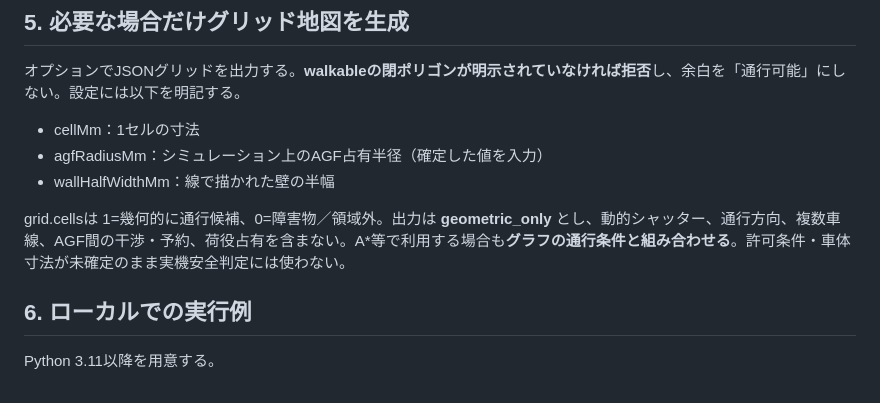
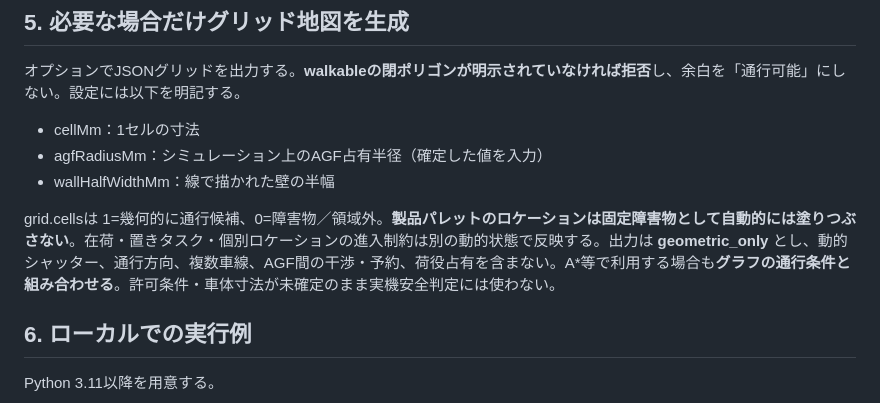
Before and after one commit to zony21/agf-simulator, a Markdown page: docs/map-dxf-pipeline.md, the part around the change. Drawn GitHub-style.

Commit message:
docs: distinguish pallet location access from static grid obstacles

```diff
--- a/docs/map-dxf-pipeline.md
+++ b/docs/map-dxf-pipeline.md
@@ -76,7 +76,7 @@
 - agfRadiusMm：シミュレーション上のAGF占有半径（確定した値を入力）
 - wallHalfWidthMm：線で描かれた壁の半幅
 
-grid.cellsは 1=幾何的に通行候補、0=障害物／領域外。出力は **geometric_only** とし、動的シャッター、通行方向、複数車線、AGF間の干渉・予約、荷役占有を含まない。A*等で利用する場合も**グラフの通行条件と組み合わせる**。許可条件・車体寸法が未確定のまま実機安全判定には使わない。
+grid.cellsは 1=幾何的に通行候補、0=障害物／領域外。**製品パレットのロケーションは固定障害物として自動的には塗りつぶさない**。在荷・置きタスク・個別ロケーションの進入制約は別の動的状態で反映する。出力は **geometric_only** とし、動的シャッター、通行方向、複数車線、AGF間の干渉・予約、荷役占有を含まない。A*等で利用する場合も**グラフの通行条件と組み合わせる**。許可条件・車体寸法が未確定のまま実機安全判定には使わない。
 
 ## 6. ローカルでの実行例
 
```
